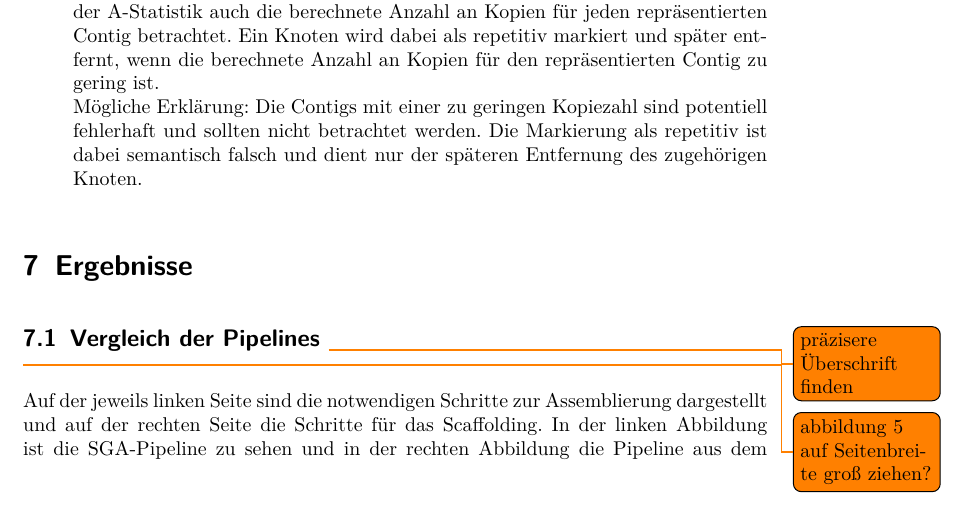
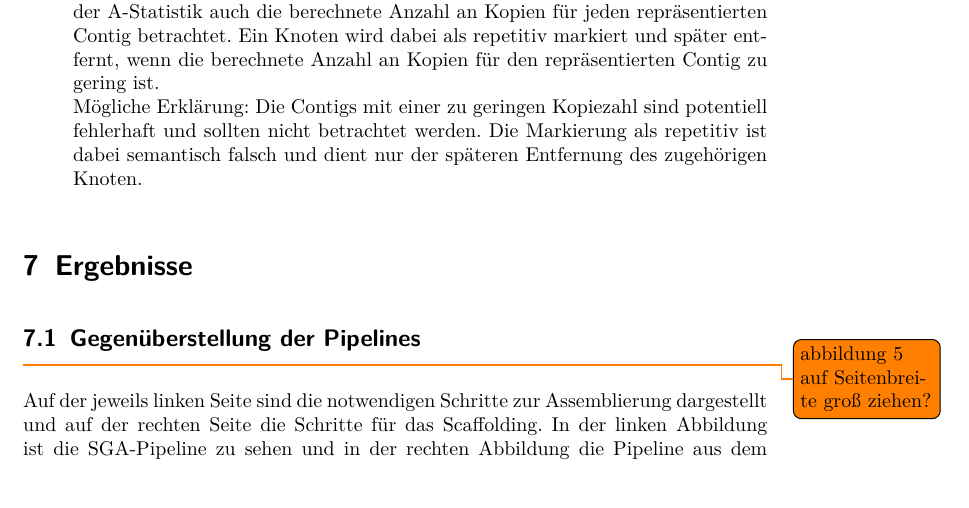
Before and after one commit to dorleosterode/gt-scaffold, a LaTeX paper (doc/ausarbeitung.tex): part of page 14 of 27, cut so that both start at the same text. Compiled offline with pdfLaTeX.

Commit message:
ueberschrift 7.1 verbessert

```diff
--- a/doc/ausarbeitung.tex
+++ b/doc/ausarbeitung.tex
@@ -593,7 +593,7 @@ mögliche Erklärungen ergänzt.
 
 \section{Ergebnisse}
 \label{sec: Ergebnisse}
-\subsection{Vergleich der Pipelines \todo{präzisere Überschrift finden}}
+\subsection{Gegenüberstellung der Pipelines}
 
 \begin{figure}
   \centering
```
